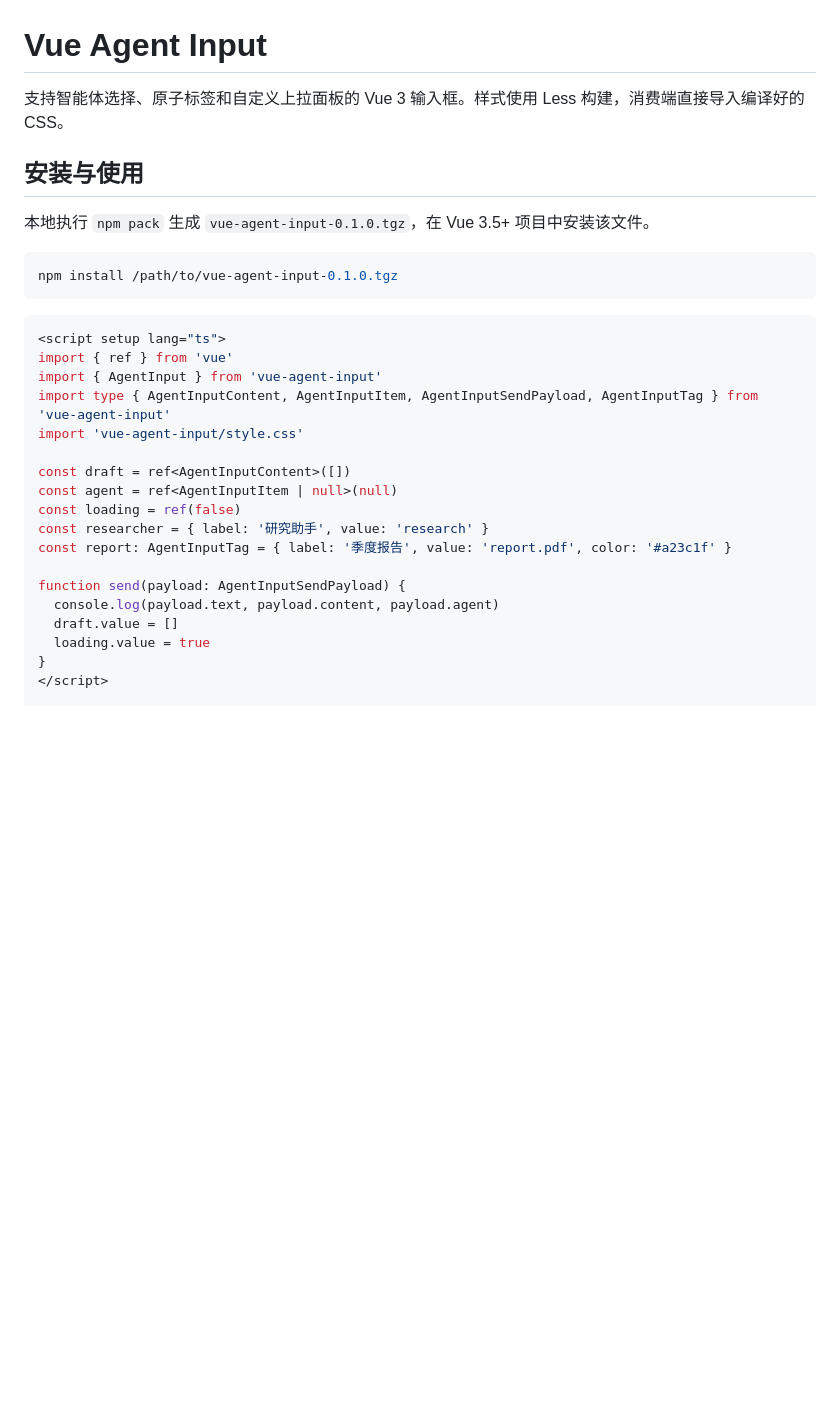
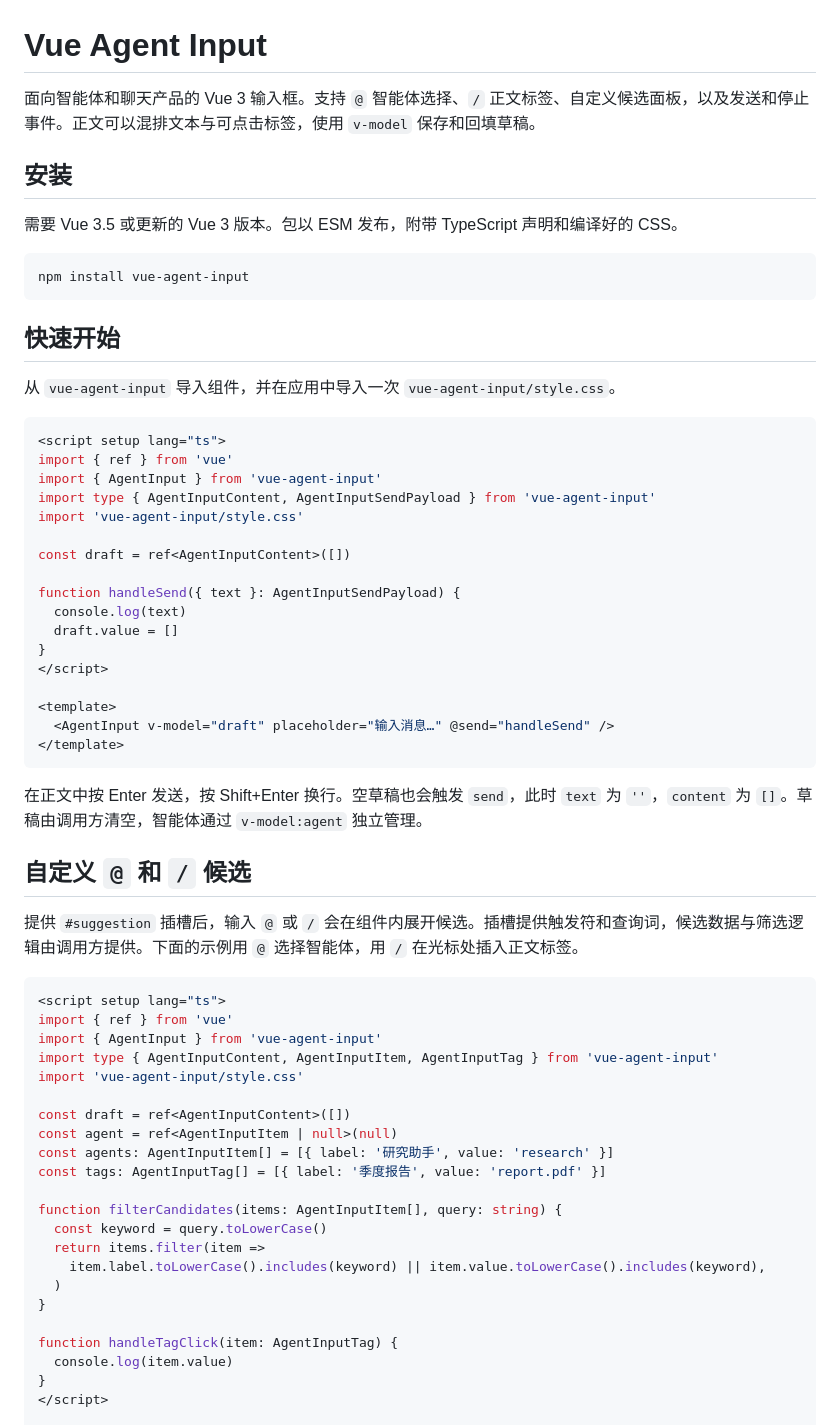
Before and after one commit to OriginRing/agent-input, a Markdown page: README.md, the part around one of its changes. Rendered like a GitHub page; blank space fills up the shorter version.

````diff
--- a/README.md
+++ b/README.md
@@ -1,32 +1,66 @@
 # Vue Agent Input
 
-支持智能体选择、原子标签和自定义上拉面板的 Vue 3 输入框。样式使用 Less 构建，消费端直接导入编译好的 CSS。
+面向智能体和聊天产品的 Vue 3 输入框。支持 `@` 智能体选择、`/` 正文标签、自定义候选面板，以及发送和停止事件。正文可以混排文本与可点击标签，使用 `v-model` 保存和回填草稿。
 
-## 安装与使用
+## 安装
 
-本地执行 `npm pack` 生成 `vue-agent-input-0.1.0.tgz`，在 Vue 3.5+ 项目中安装该文件。
+需要 Vue 3.5 或更新的 Vue 3 版本。包以 ESM 发布，附带 TypeScript 声明和编译好的 CSS。
 
 ```sh
-npm install /path/to/vue-agent-input-0.1.0.tgz
+npm install vue-agent-input
 ```
+
+## 快速开始
+
+从 `vue-agent-input` 导入组件，并在应用中导入一次 `vue-agent-input/style.css`。
 
 ```vue
 <script setup lang="ts">
 import { ref } from 'vue'
 import { AgentInput } from 'vue-agent-input'
-import type { AgentInputContent, AgentInputItem, AgentInputSendPayload, AgentInputTag } from 'vue-agent-input'
+import type { AgentInputContent, AgentInputSendPayload } from 'vue-agent-input'
+import 'vue-agent-input/style.css'
+
+const draft = ref<AgentInputContent>([])
+
+function handleSend({ text }: AgentInputSendPayload) {
+  console.log(text)
+  draft.value = []
+}
+</script>
+
+<template>
+  <AgentInput v-model="draft" placeholder="输入消息…" @send="handleSend" />
+</template>
+```
+
+在正文中按 Enter 发送，按 Shift+Enter 换行。空草稿也会触发 `send`，此时 `text` 为 `''`，`content` 为 `[]`。草稿由调用方清空，智能体通过 `v-model:agent` 独立管理。
+
+## 自定义 `@` 和 `/` 候选
+
+提供 `#suggestion` 插槽后，输入 `@` 或 `/` 会在组件内展开候选。插槽提供触发符和查询词，候选数据与筛选逻辑由调用方提供。下面的示例用 `@` 选择智能体，用 `/` 在光标处插入正文标签。
+
+```vue
+<script setup lang="ts">
+import { ref } from 'vue'
+import { AgentInput } from 'vue-agent-input'
+import type { AgentInputContent, AgentInputItem, AgentInputTag } from 'vue-agent-input'
 import 'vue-agent-input/style.css'
 
 const draft = ref<AgentInputContent>([])
 const agent = ref<AgentInputItem | null>(null)
-const loading = ref(false)
-const researcher = { label: '研究助手', value: 'research' }
-const report: AgentInputTag = { label: '季度报告', value: 'report.pdf', color: '#a23c1f' }
+const agents: AgentInputItem[] = [{ label: '研究助手', value: 'research' }]
+const tags: AgentInputTag[] = [{ label: '季度报告', value: 'report.pdf' }]
 
-function send(payload: AgentInputSendPayload) {
-  console.log(payload.text, payload.content, payload.agent)
-  draft.value = []
-  loading.value = true
+function filterCandidates(items: AgentInputItem[], query: string) {
+  const keyword = query.toLowerCase()
+  return items.filter(item =>
+    item.label.toLowerCase().includes(keyword) || item.value.toLowerCase().includes(keyword),
+  )
+}
+
+function handleTagClick(item: AgentInputTag) {
+  console.log(item.value)
 }
 </script>
 
````
Also changed, not shown: other parts of README.md (+83 -35 lines), demo/assets/input.png (added), demo/assets/input2.png (added), 7 other files.
